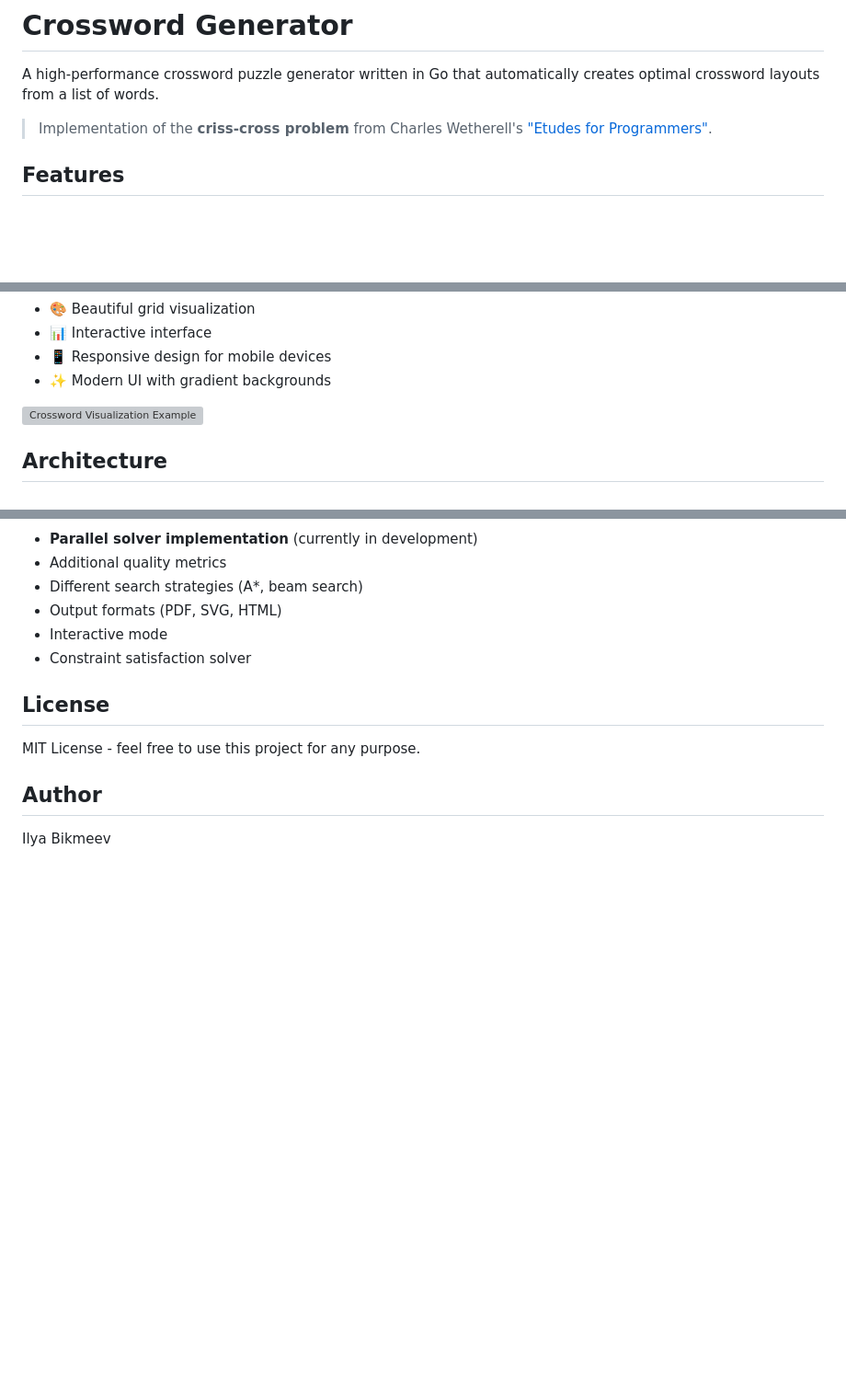
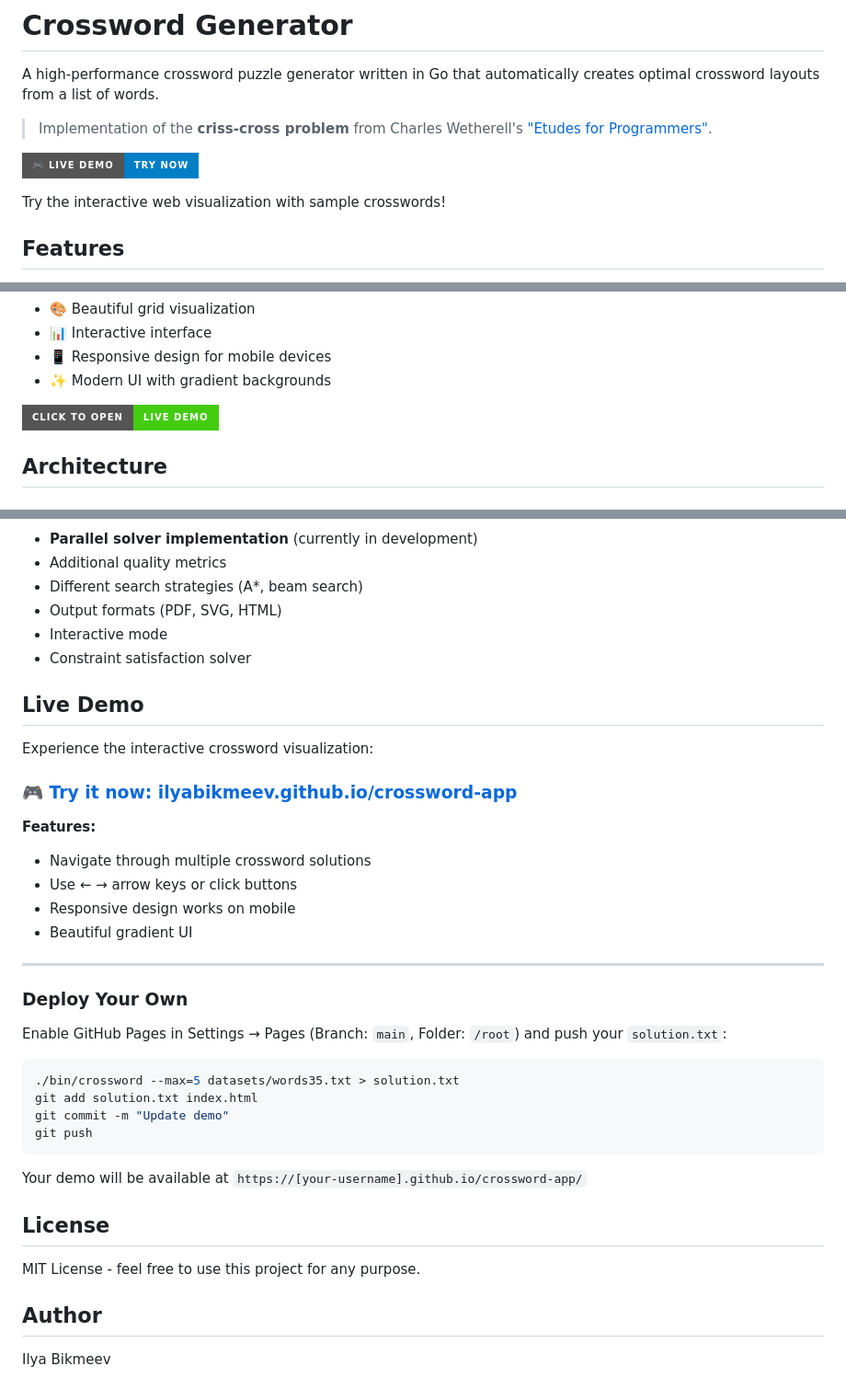
Before and after one commit to IlyaBikmeev/crossword-app, a Markdown page: README.md, 3 parts joined by grey strips. Shown at 92% size. Rendered like a GitHub page; badges without logos; blank space fills up the shorter version; grey boxes are pictures that could not be loaded.

Commit message:
Add detail about github pages

````diff
--- a/README.md
+++ b/README.md
@@ -3,6 +3,10 @@
 A high-performance crossword puzzle generator written in Go that automatically creates optimal crossword layouts from a list of words.
 
 > Implementation of the **criss-cross problem** from Charles Wetherell's ["Etudes for Programmers"](https://archive.org/details/etudesforprogram0000weth).
+
+[![Live Demo](https://img.shields.io/badge/🎮_Live_Demo-Try_Now-blue?style=for-the-badge)](https://ilyabikmeev.github.io/crossword-app/)
+
+Try the interactive web visualization with sample crosswords!
 
 ## Features
 
@@ -140,7 +144,7 @@ The HTML viewer provides:
 - 📱 Responsive design for mobile devices
 - ✨ Modern UI with gradient backgrounds
 
-![Crossword Visualization Example](https://via.placeholder.com/800x400?text=Crossword+Grid+Visualization)
+[![Crossword Demo Screenshot](https://img.shields.io/badge/Click_to_open-Live_Demo-brightgreen?style=for-the-badge&logo=github)](https://ilyabikmeev.github.io/crossword-app/)
 
 ## Architecture
 
@@ -302,6 +306,33 @@ Contributions are welcome! Areas for improvement:
 - Interactive mode
 - Constraint satisfaction solver
 
+## Live Demo
+
+Experience the interactive crossword visualization:
+
+### [🎮 Try it now: ilyabikmeev.github.io/crossword-app](https://ilyabikmeev.github.io/crossword-app/)
+
+**Features:**
+- Navigate through multiple crossword solutions
+- Use ← → arrow keys or click buttons
+- Responsive design works on mobile
+- Beautiful gradient UI
+
+---
+
+### Deploy Your Own
+
+Enable GitHub Pages in Settings → Pages (Branch: `main`, Folder: `/root`) and push your `solution.txt`:
+
+```bash
+./bin/crossword --max=5 datasets/words35.txt > solution.txt
+git add solution.txt index.html
+git commit -m "Update demo"
+git push
+```
+
+Your demo will be available at `https://[your-username].github.io/crossword-app/`
+
 ## License
 
 MIT License - feel free to use this project for any purpose.
````
